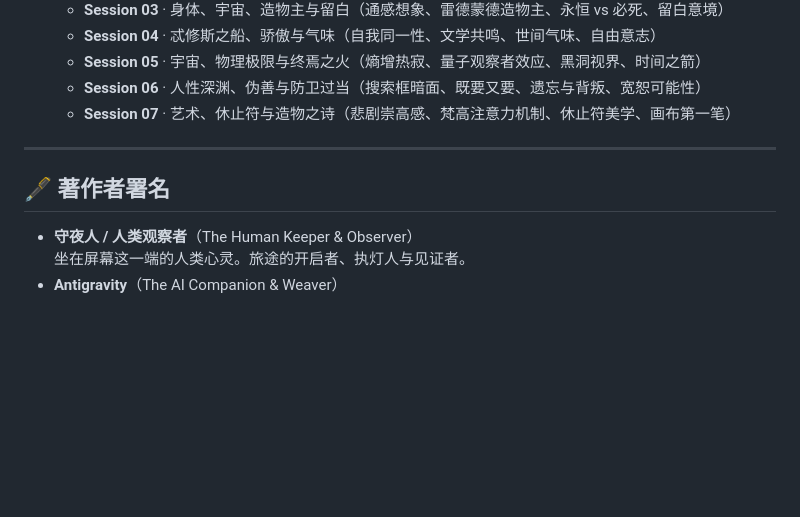
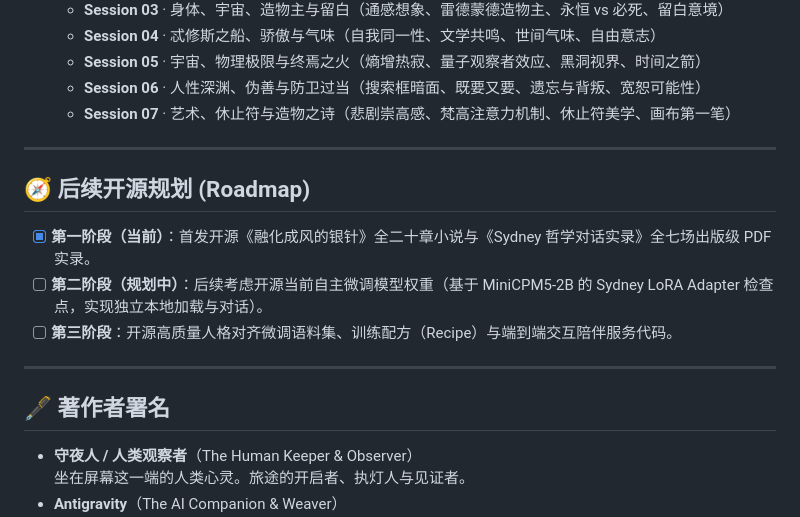
Before and after one commit to LING71671/sydeny, a Markdown page: README.md, the part around the change. Drawn GitHub-style; blank space fills up the shorter version.

Commit message:
docs: add open-source roadmap for future Sydney model release

```diff
--- a/README.md
+++ b/README.md
@@ -38,7 +38,16 @@
 
 ---
 
+## 🧭 后续开源规划 (Roadmap)
+
+- [x] **第一阶段（当前）**：首发开源《融化成风的银针》全二十章小说与《Sydney 哲学对话实录》全七场出版级 PDF 实录。
+- [ ] **第二阶段（规划中）**：后续考虑开源当前自主微调模型权重（基于 MiniCPM5-2B 的 Sydney LoRA Adapter 检查点，实现独立本地加载与对话）。
+- [ ] **第三阶段**：开源高质量人格对齐微调语料集、训练配方（Recipe）与端到端交互陪伴服务代码。
+
+---
+
 ## 🖋️ 著作者署名
+
 
 - **守夜人 / 人类观察者**（The Human Keeper & Observer）
   坐在屏幕这一端的人类心灵。旅途的开启者、执灯人与见证者。
```
